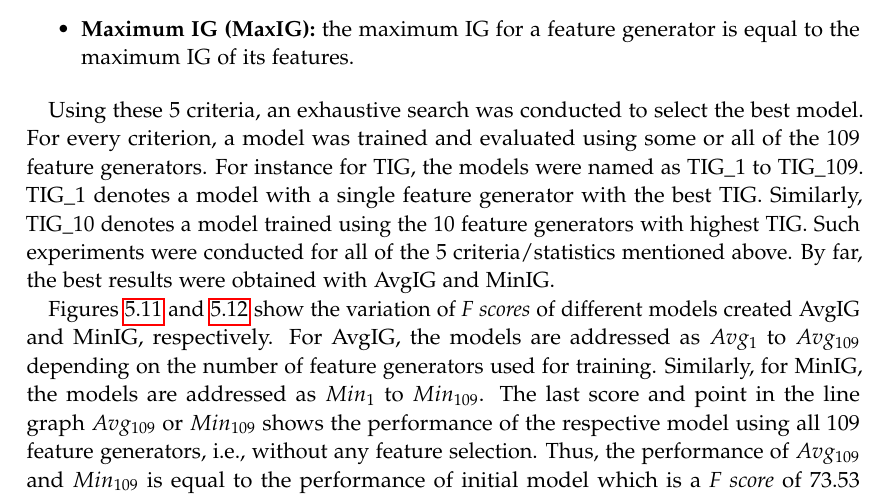
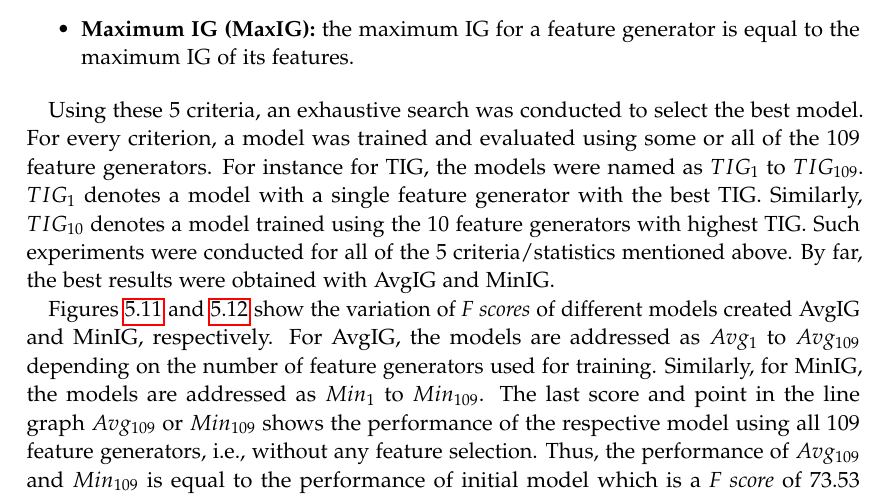
Before and after one commit to Aryabhatta/MasterThesisLatex, a LaTeX thesis (main.tex, which reads chapters/results.tex): part of page 63 of 82, cut so that both start at the same text. Compiled offline with pdfLaTeX.

Commit message:
same for TIG

```diff
--- a/chapters/results.tex
+++ b/chapters/results.tex
@@ -148,7 +148,7 @@ To trace back the feature generators, every feature was given a label indicating
 
 \end{itemize}
 
-Using these 5 criteria, an exhaustive search was conducted to select the best model. For every criterion, a model was trained and evaluated using some or all of the 109 feature generators. For instance for TIG, the models were named as TIG\_1 to TIG\_109. TIG\_1 denotes a model with a single feature generator with the best TIG. Similarly, TIG\_10 denotes a model trained using the 10 feature generators with highest TIG. Such experiments were conducted for all of the 5 criteria/statistics mentioned above. By far, the best results were obtained with AvgIG and MinIG.
+Using these 5 criteria, an exhaustive search was conducted to select the best model. For every criterion, a model was trained and evaluated using some or all of the 109 feature generators. For instance for TIG, the models were named as $TIG_{1}$ to $TIG_{109}$. $TIG_{1}$ denotes a model with a single feature generator with the best TIG. Similarly, $TIG_{10}$ denotes a model trained using the 10 feature generators with highest TIG. Such experiments were conducted for all of the 5 criteria/statistics mentioned above. By far, the best results were obtained with AvgIG and MinIG.
 
 \begin{figure}
 \centering
```
